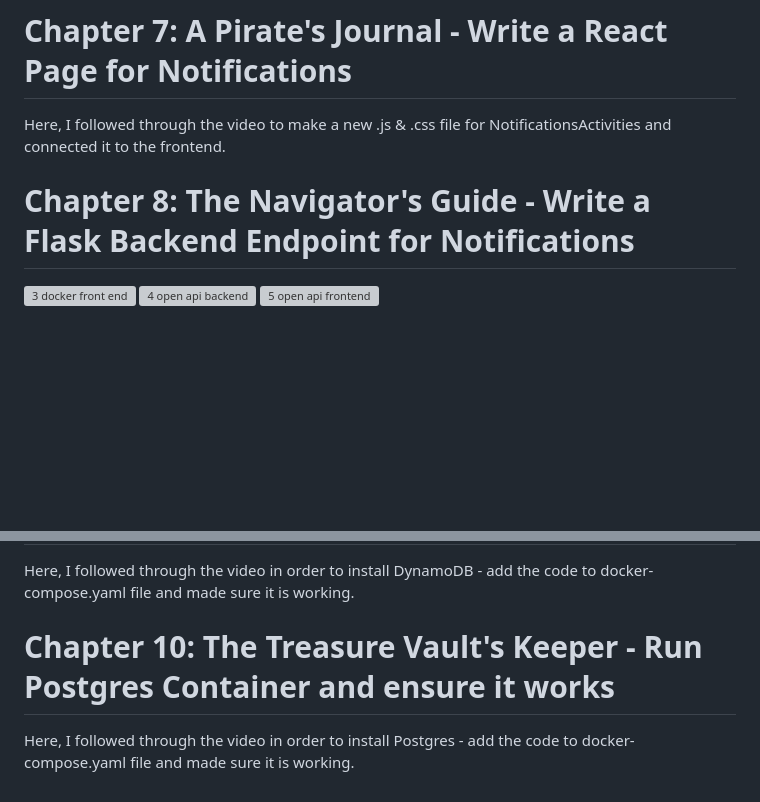
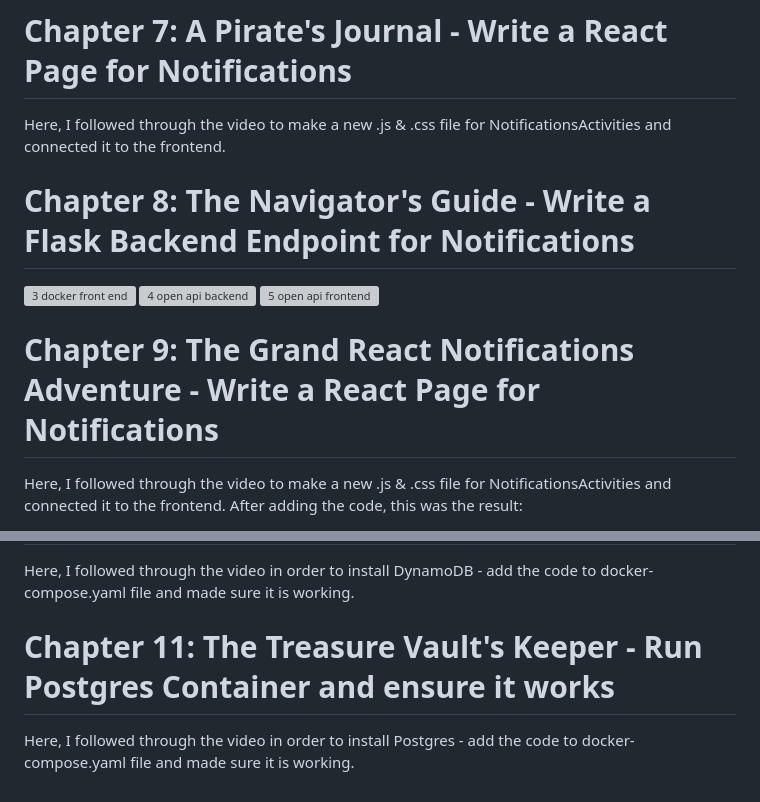
Before and after one commit to stygian14/aws-bootcamp-cruddur-2023, a Markdown page: journal/week1.md, 2 parts joined by grey strips. Drawn GitHub-style; blank space fills up the shorter version; grey boxes are pictures that could not be loaded.

```diff
--- a/journal/week1.md
+++ b/journal/week1.md
@@ -74,10 +74,14 @@ Here, I followed through the video to make changes to the open-api document and
 # Chapter 7: A Pirate's Journal - Write a React Page for Notifications
 Here, I followed through the video to make a new .js & .css file for NotificationsActivities and connected it to the frontend.
 
+
 # Chapter 8: The Navigator's Guide - Write a Flask Backend Endpoint for Notifications
 ![3 docker front end](https://github.com/stygian14/aws-bootcamp-cruddur-2023/assets/69624766/9b15f74d-f7f3-43e9-8059-785b27fb5caa)
 ![4 open api backend](https://github.com/stygian14/aws-bootcamp-cruddur-2023/assets/69624766/35371f75-6735-4d7a-80f8-ff0fac5bbdb8)
 ![5 open api frontend](https://github.com/stygian14/aws-bootcamp-cruddur-2023/assets/69624766/8996664c-abf7-4c8a-9bc7-b584ecd54290)
 
 
+# Chapter 9: The Grand React Notifications Adventure - Write a React Page for Notifications
+Here, I followed through the video to make a new .js & .css file for NotificationsActivities and connected it to the frontend.
+After adding the code, this was the result:
 
@@ -85,6 +92,6 @@ Here, I followed through the video to make a new .js & .css file for Notificatio
 
 Here, I followed through the video in order to install DynamoDB - add the code to docker-compose.yaml file and made sure it is working.
 
-# Chapter 10: The Treasure Vault's Keeper - Run Postgres Container and ensure it works
+# Chapter 11: The Treasure Vault's Keeper - Run Postgres Container and ensure it works
 
 Here, I followed through the video in order to install Postgres - add the code to docker-compose.yaml file and made sure it is working.
```
Also changed, not shown: other parts of journal/week1.md (+4 -1 lines).
